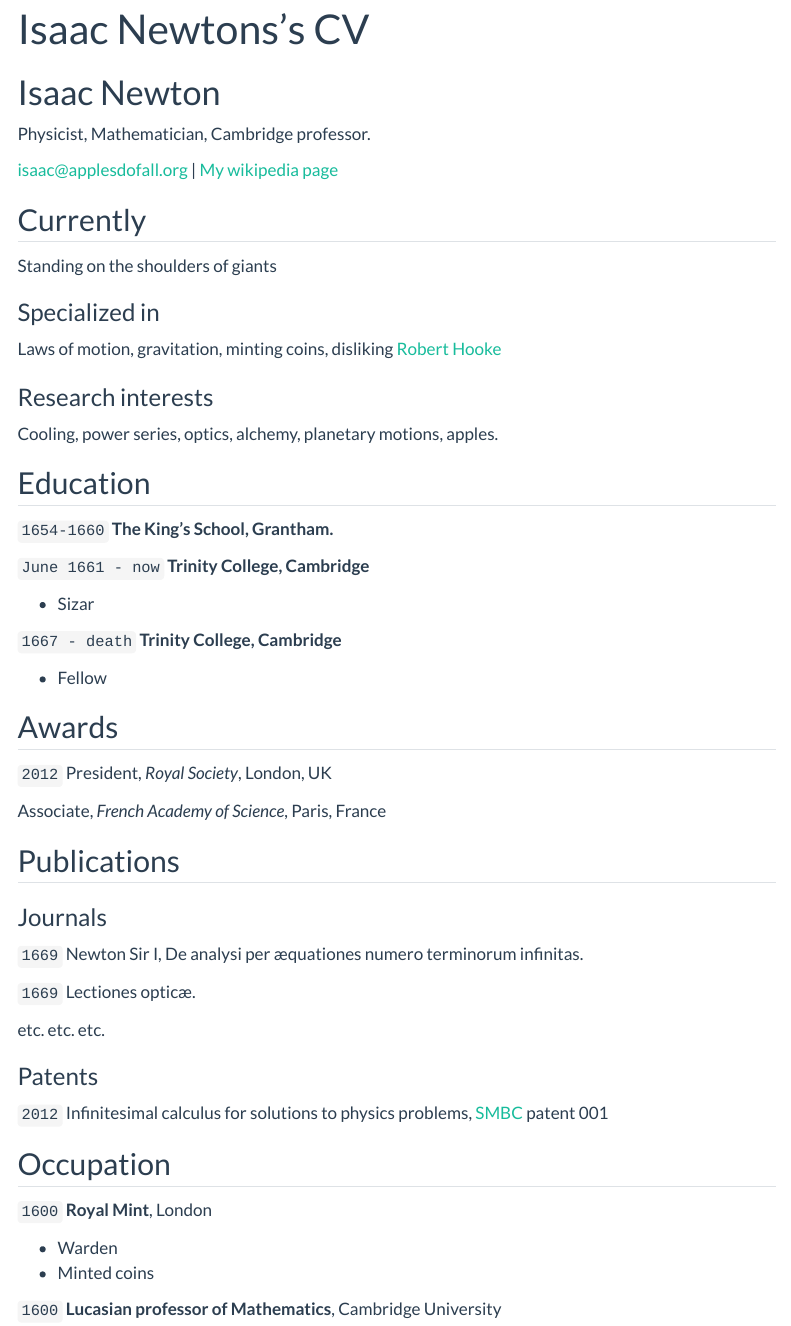
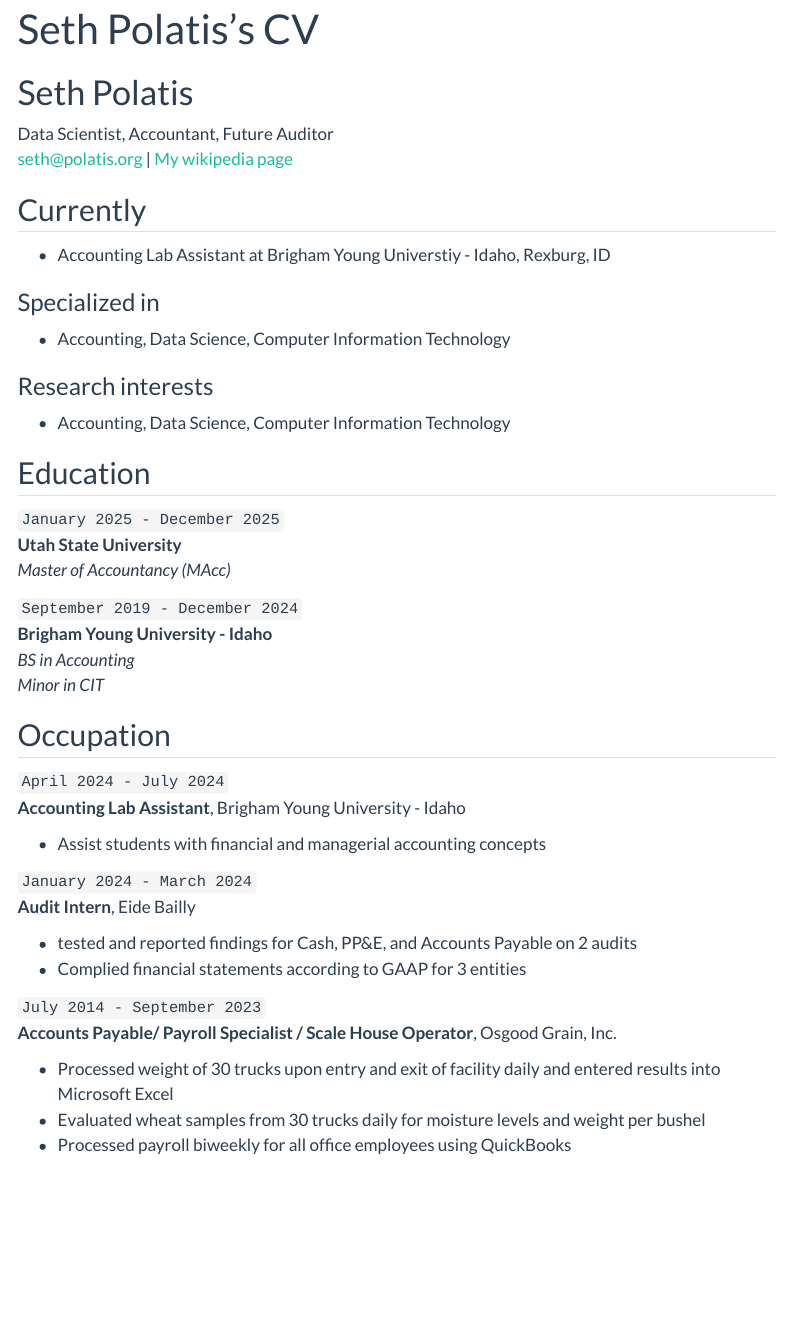
Before and after one commit to sethpol/sethpol.github.io, a Quarto document (resume.qmd): the page in a window 1100 px wide, from its top. Rendered offline with R 4.5, knitr and Pandoc in place of Quarto, with nearby package versions; menus at the side of the page are left out.

Commit message:
Update resume.qmd

```diff
--- a/resume.qmd
+++ b/resume.qmd
@@ -1,89 +1,60 @@
 ---
 layout: cv
-title: Isaac Newtons's CV
+title: Seth Polatis's CV
 ---
-# Isaac Newton
-Physicist, Mathematician, Cambridge professor.
-
+# Seth Polatis
+Data Scientist, Accountant, Future Auditor
 <div id="webaddress">
-<a href="isaac@applesdofall.org">isaac@applesdofall.org</a>
-| <a href="http://en.wikipedia.org/wiki/Isaac_Newton">My wikipedia page</a>
+<a href="seth@polatis.org">seth@polatis.org</a>
+| <a href="http://en.wikipedia.org/">My wikipedia page</a>
 </div>
 
 
 ## Currently
 
-Standing on the shoulders of giants
+- Accounting Lab Assistant at Brigham Young Universtiy - Idaho, Rexburg, ID
 
 ### Specialized in
 
-Laws of motion, gravitation, minting coins, disliking [Robert Hooke](http://en.wikipedia.org/wiki/Robert_Hooke)
+- Accounting, Data Science, Computer Information Technology
 
 
 ### Research interests
 
-Cooling, power series, optics, alchemy, planetary motions, apples.
+- Accounting, Data Science, Computer Information Technology
 
 
 ## Education
 
-`1654-1660`
-__The King's School, Grantham.__
+`January 2025 - December 2025`
+__Utah State University__
+_Master of Accountancy (MAcc)_
 
-`June 1661 - now`
-__Trinity College, Cambridge__
-
-- Sizar
-
-`1667 - death`
-__Trinity College, Cambridge__
-
-- Fellow
-
-
-
-## Awards
-
-`2012`
-President, *Royal Society*, London, UK
-
-Associate, *French Academy of Science*, Paris, France
-
-
-
-## Publications
-
-<!-- A list is also available [online](http://scholar.google.co.uk/citations?user=LTOTl0YAAAAJ) -->
-
-### Journals
-
-`1669`
-Newton Sir I, De analysi per æquationes numero terminorum infinitas.
-
-`1669`
-Lectiones opticæ.
-
-etc. etc. etc.
-
-### Patents
-
-`2012`
-Infinitesimal calculus for solutions to physics problems, [SMBC](http://www.techdirt.com/articles/20121011/09312820678/if-patents-had-been-around-time-newton.shtml) patent 001
-
+`September 2019 - December 2024`
+__Brigham Young University - Idaho__
+_BS in Accounting_
+_Minor in CIT_
 
 ## Occupation
 
-`1600`
-__Royal Mint__, London
+`April 2024 - July 2024`
+__Accounting Lab Assistant__, Brigham Young University - Idaho
 
-- Warden
-- Minted coins
+- Assist students with financial and managerial accounting concepts
 
-`1600`
-__Lucasian professor of Mathematics__, Cambridge University
+`January 2024 - March 2024`
+__Audit Intern__, Eide Bailly
 
+- tested and reported findings for Cash, PP&E, and Accounts Payable on 2 audits
+- Complied financial statements according to GAAP for 3 entities
 
+`July 2014 - September 2023`
+__Accounts Payable/ Payroll Specialist / Scale House Operator__, Osgood Grain, Inc.
+
+- Processed weight of 30 trucks upon entry and exit of facility daily and entered results into Microsoft Excel
+- Evaluated wheat samples from 30 trucks daily for moisture levels and weight per bushel
+- Processed payroll biweekly for all office employees using QuickBooks
 
 <!-- ### Footer
 
-Last updated: May 2013 -->
+Last updated: May 2024 -->
```
